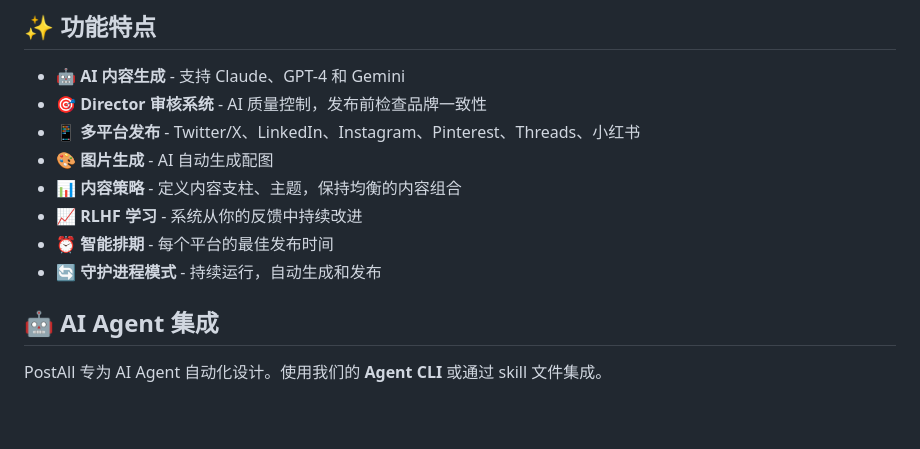
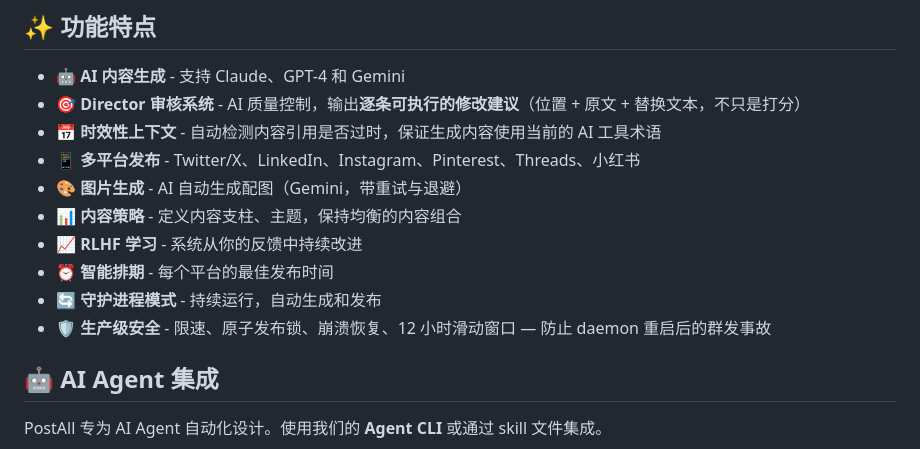
Before and after one commit to qingxuantang/postall, a Markdown page: README_CN.md, the part around the change. GitHub-like rendering; blank space fills up the shorter version.

```diff
--- a/README_CN.md
+++ b/README_CN.md
@@ -33,13 +33,15 @@ AI 安排最佳发布时间并自动发布，无需手动拖拽排期。
 ## ✨ 功能特点
 
 - **🤖 AI 内容生成** - 支持 Claude、GPT-4 和 Gemini
-- **🎯 Director 审核系统** - AI 质量控制，发布前检查品牌一致性
+- **🎯 Director 审核系统** - AI 质量控制，输出**逐条可执行的修改建议**（位置 + 原文 + 替换文本，不只是打分）
+- **📅 时效性上下文** - 自动检测内容引用是否过时，保证生成内容使用当前的 AI 工具术语
 - **📱 多平台发布** - Twitter/X、LinkedIn、Instagram、Pinterest、Threads、小红书
-- **🎨 图片生成** - AI 自动生成配图
+- **🎨 图片生成** - AI 自动生成配图（Gemini，带重试与退避）
 - **📊 内容策略** - 定义内容支柱、主题，保持均衡的内容组合
 - **📈 RLHF 学习** - 系统从你的反馈中持续改进
 - **⏰ 智能排期** - 每个平台的最佳发布时间
 - **🔄 守护进程模式** - 持续运行，自动生成和发布
+- **🛡️ 生产级安全** - 限速、原子发布锁、崩溃恢复、12 小时滑动窗口 — 防止 daemon 重启后的群发事故
 
 ## 🤖 AI Agent 集成
 
```
Also changed, not shown: README.md (+49 -2 lines).
